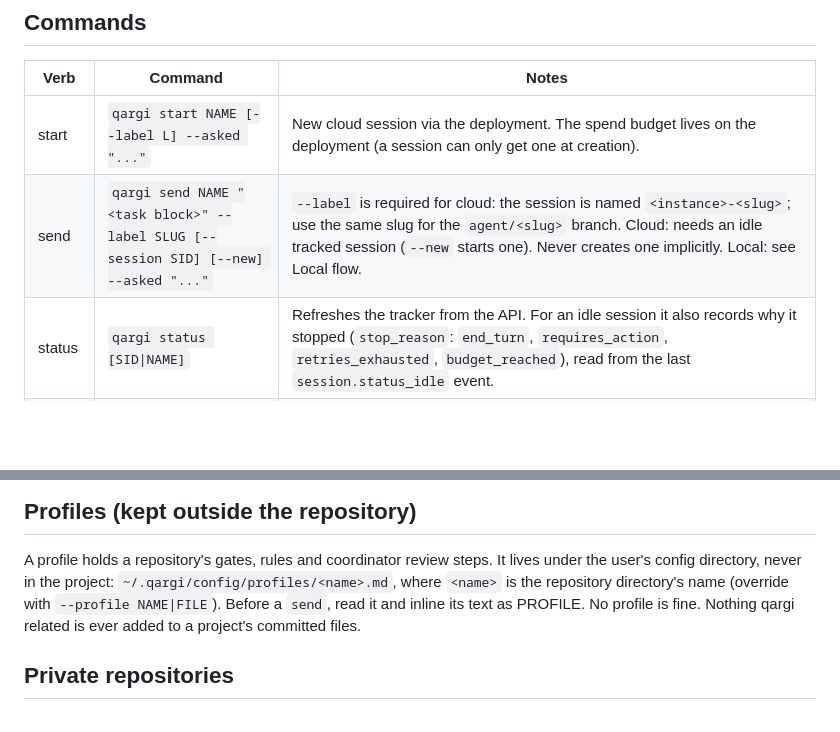
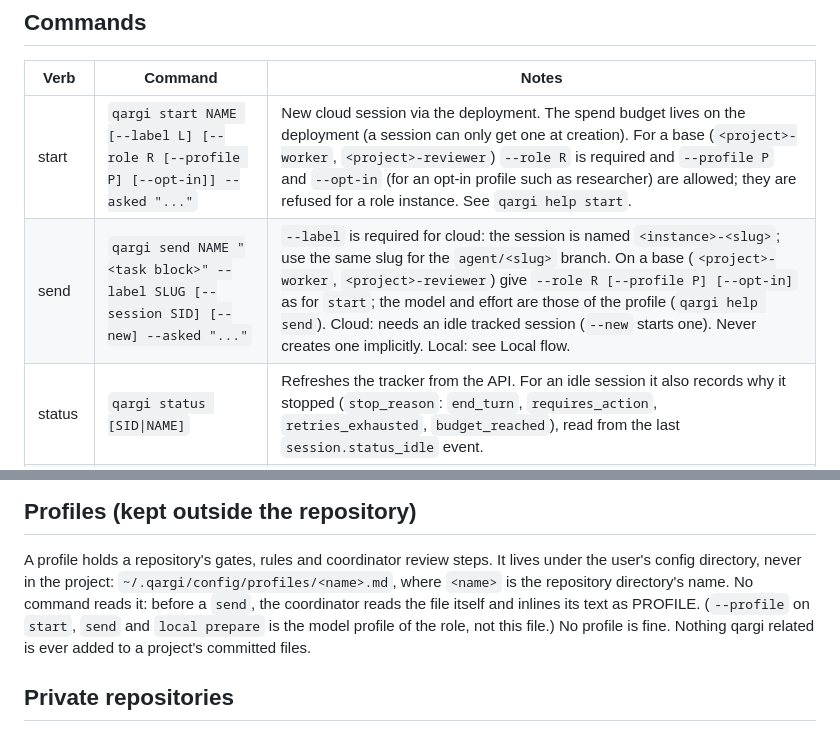
Before and after one commit to rett/qargi, a Markdown page: skills/qargi-task/SKILL.md, 2 parts joined by grey strips. Drawn GitHub-style; blank space fills up the shorter version.

Commit message:
Fix the base-session flags and the profile flag in qargi-task
- start and send rows: add --role R [--profile P] [--opt-in], which lib/session.sh parses for the bases <project>-worker and <project>-reviewer (and refuses for a role instance).
- The repository profile text offered a --profile NAME|FILE flag, but no command parses it, and --profile already means the model profile of a role. Remove the flag and say the coordinator reads the file itself and inlines it.

```diff
--- a/skills/qargi-task/SKILL.md
+++ b/skills/qargi-task/SKILL.md
@@ -58,8 +58,8 @@ user's request named it.
 
 | Verb | Command | Notes |
 |---|---|---|
-| start | `qargi start NAME [--label L] --asked "..."` | New cloud session via the deployment. The spend budget lives on the deployment (a session can only get one at creation). |
-| send | `qargi send NAME "<task block>" --label SLUG [--session SID] [--new] --asked "..."` | `--label` is required for cloud: the session is named `<instance>-<slug>`; use the same slug for the `agent/<slug>` branch. Cloud: needs an idle tracked session (`--new` starts one). Never creates one implicitly. Local: see Local flow. |
+| start | `qargi start NAME [--label L] [--role R [--profile P] [--opt-in]] --asked "..."` | New cloud session via the deployment. The spend budget lives on the deployment (a session can only get one at creation). For a base (`<project>-worker`, `<project>-reviewer`) `--role R` is required and `--profile P` and `--opt-in` (for an opt-in profile such as researcher) are allowed; they are refused for a role instance. See `qargi help start`. |
+| send | `qargi send NAME "<task block>" --label SLUG [--session SID] [--new] --asked "..."` | `--label` is required for cloud: the session is named `<instance>-<slug>`; use the same slug for the `agent/<slug>` branch. On a base (`<project>-worker`, `<project>-reviewer`) give `--role R [--profile P] [--opt-in]` as for `start`; the model and effort are those of the profile (`qargi help send`). Cloud: needs an idle tracked session (`--new` starts one). Never creates one implicitly. Local: see Local flow. |
 | status | `qargi status [SID\|NAME]` | Refreshes the tracker from the API. For an idle session it also records why it stopped (`stop_reason`: `end_turn`, `requires_action`, `retries_exhausted`, `budget_reached`), read from the last `session.status_idle` event. |
 | report | `qargi report [--since DATE] [--instance NAME] [--json]` | Read-only: spend and spend per applied session, what waits for review (oldest first), what looks stale or stuck, idle sessions split by why they stopped, and local runs (finished, still changing, possibly stalled). It states what it cannot know. |
 | watch | `qargi watch SID [MAX_SECONDS] [--warn PCT]` | Bounded poller (default 7200 s); prints one `QARGI WATCH <sid> idle\|terminated\|budget_reached\|budget_tight\|timeout\|auth` line. `budget_tight` (the cost reached `--warn` percent of the ceiling, default 85) ends it early: see the budget contingency. |
@@ -90,8 +90,10 @@ SHA, SCOPE (hard limit, optional), RUN_DIR, CLONE, TMP (local runs: the `TMP` th
 A profile holds a repository's gates, rules and coordinator review steps. It
 lives under the user's config directory, never in the project:
 `~/.qargi/config/profiles/<name>.md`, where `<name>` is the
-repository directory's name (override with `--profile NAME|FILE`). Before a
-`send`, read it and inline its text as PROFILE. No profile is fine. Nothing
+repository directory's name. No command reads it: before a `send`, the
+coordinator reads the file itself and inlines its text as PROFILE. (`--profile`
+on `start`, `send` and `local prepare` is the model profile of the role, not
+this file.) No profile is fine. Nothing
 qargi related is ever added to a project's committed files.
 
 ## Private repositories
```
